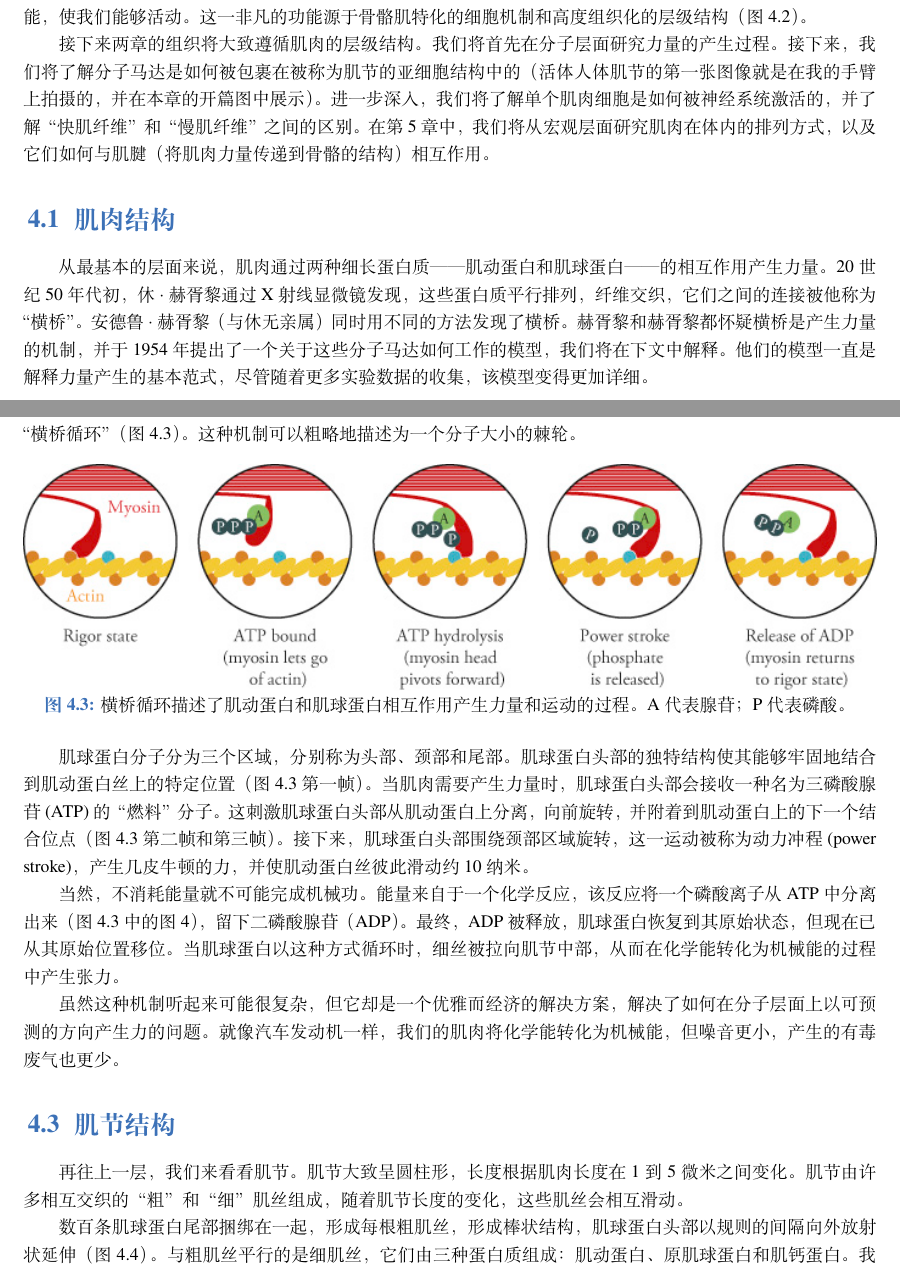
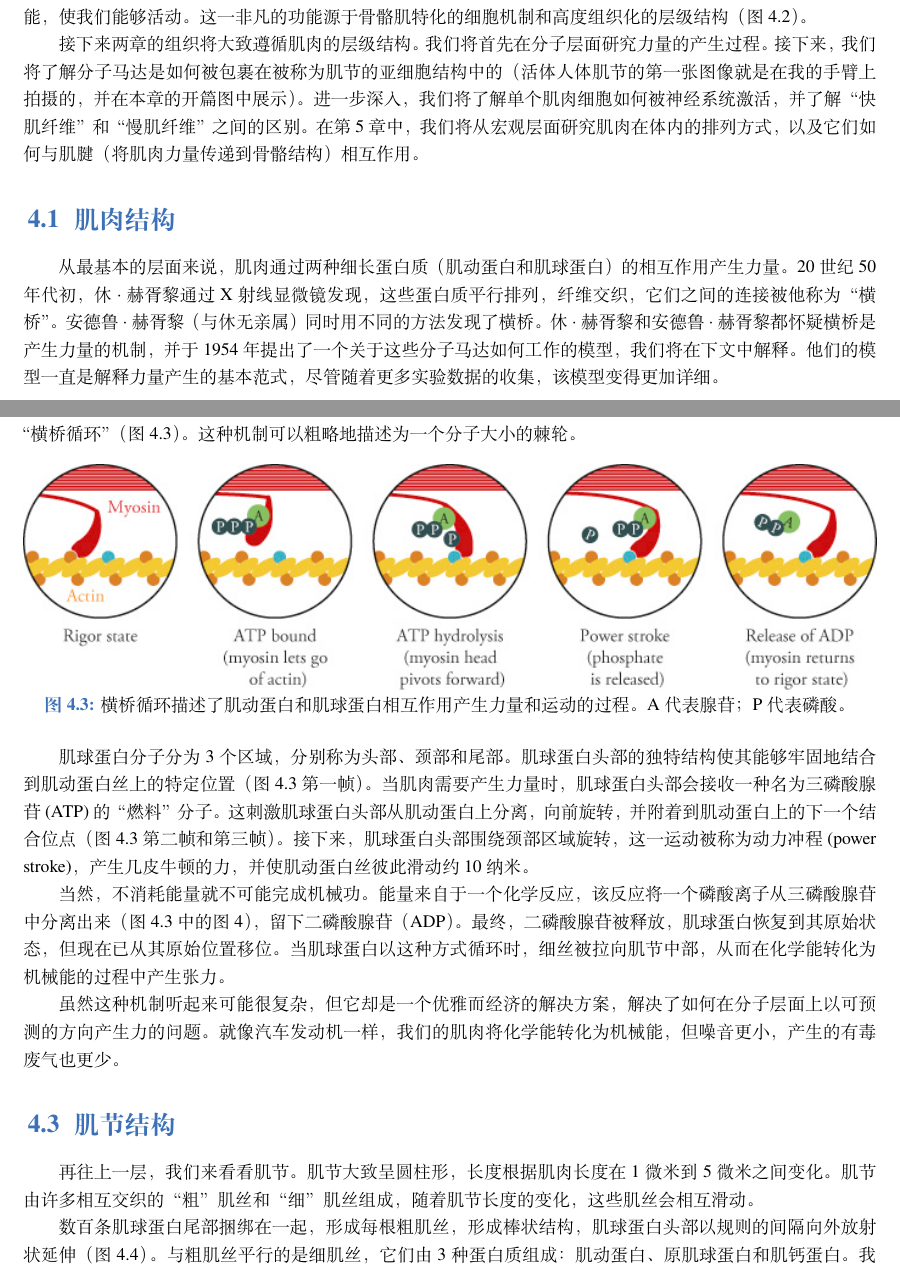
Before and after one commit to donghaiwang/move, a LaTeX book (move.tex, which reads chap4/chap4.tex): two parts of pages 57 and 59 of 120, joined at a grey line, cut so that both start at the same text. Compiled offline with XeLaTeX; a missing font is replaced by an installed copy or a similar font.

Commit message:
更新 chap4.tex (#9)

```diff
--- a/chap4/chap4.tex
+++ b/chap4/chap4.tex
@@ -71,16 +71,16 @@
 接下来两章的组织将大致遵循肌肉的层级结构。
 我们将首先在分子层面研究力量的产生过程。
 接下来，我们将了解分子马达是如何被包裹在被称为肌节的亚细胞结构中的（活体人体肌节的第一张图像就是在我的手臂上拍摄的，并在本章的开篇图中展示）。
-进一步深入，我们将了解单个肌肉细胞是如何被神经系统激活的，并了解“快肌纤维”和“慢肌纤维”之间的区别。
-在第~\ref{chap:chap5}~章中，我们将从宏观层面研究肌肉在体内的排列方式，以及它们如何与肌腱（将肌肉力量传递到骨骼的结构）相互作用。
+进一步深入，我们将了解单个肌肉细胞如何被神经系统激活，并了解“快肌纤维”和“慢肌纤维”之间的区别。
+在第~\ref{chap:chap5}~章中，我们将从宏观层面研究肌肉在体内的排列方式，以及它们如何与肌腱（将肌肉力量传递到骨骼结构）相互作用。
 
 
 \section{肌肉结构}
 
-从最基本的层面来说，肌肉通过两种细长蛋白质——肌动蛋白和肌球蛋白——的相互作用产生力量。
-20世纪50年代初，休$\cdot$赫胥黎通过X射线显微镜发现，这些蛋白质平行排列，纤维交织，它们之间的连接被他称为“横桥”。
+从最基本的层面来说，肌肉通过两种细长蛋白质（肌动蛋白和肌球蛋白）的相互作用产生力量。
+20 世纪 50 年代初，休$\cdot$赫胥黎通过 X 射线显微镜发现，这些蛋白质平行排列，纤维交织，它们之间的连接被他称为“横桥”。
 安德鲁$\cdot$赫胥黎（与休无亲属）同时用不同的方法发现了横桥。
-赫胥黎和赫胥黎都怀疑横桥是产生力量的机制，并于1954年提出了一个关于这些分子马达如何工作的模型，我们将在下文中解释。
+休$\cdot$赫胥黎和安德鲁$\cdot$赫胥黎都怀疑横桥是产生力量的机制，并于 1954 年提出了一个关于这些分子马达如何工作的模型，我们将在下文中解释。
 他们的模型一直是解释力量产生的基本范式，尽管随着更多实验数据的收集，该模型变得更加详细。
 
 
@@ -110,15 +112,16 @@
 		A 代表腺苷；P 代表磷酸。 \label{fig:4_3}}
 \end{figure}
 
-肌球蛋白分子分为三个区域，分别称为头部、颈部和尾部。肌球蛋白头部的独特结构使其能够牢固地结合到肌动蛋白丝上的特定位置（图~\ref{fig:4_3}~第一帧）。
+肌球蛋白分子分为 3 个区域，分别称为头部、颈部和尾部。
+肌球蛋白头部的独特结构使其能够牢固地结合到肌动蛋白丝上的特定位置（图~\ref{fig:4_3}~第一帧）。
 当肌肉需要产生力量时，肌球蛋白头部会接收一种名为三磷酸腺苷 (ATP) 的“燃料”分子。
 这刺激肌球蛋白头部从肌动蛋白上分离，向前旋转，并附着到肌动蛋白上的下一个结合位点（图~\ref{fig:4_3}~第二帧和第三帧）。
 接下来，肌球蛋白头部围绕颈部区域旋转，这一运动被称为动力冲程 (power stroke)，产生几皮牛顿的力，并使肌动蛋白丝彼此滑动约 10 纳米。
 
 
 当然，不消耗能量就不可能完成机械功。
-能量来自于一个化学反应，该反应将一个磷酸离子从ATP中分离出来（图~\ref{fig:4_3}~中的图4），留下二磷酸腺苷（ADP）。
-最终，ADP被释放，肌球蛋白恢复到其原始状态，但现在已从其原始位置移位。
+能量来自于一个化学反应，该反应将一个磷酸离子从三磷酸腺苷中分离出来（图~\ref{fig:4_3}~中的图4），留下二磷酸腺苷（ADP）。
+最终，二磷酸腺苷被释放，肌球蛋白恢复到其原始状态，但现在已从其原始位置移位。
 当肌球蛋白以这种方式循环时，细丝被拉向肌节中部，从而在化学能转化为机械能的过程中产生张力。
 
 
@@ -126,15 +129,17 @@
 就像汽车发动机一样，我们的肌肉将化学能转化为机械能，但噪音更小，产生的有毒废气也更少。
 
 
+
 \section{肌节结构}
 
 再往上一层，我们来看看肌节。
-肌节大致呈圆柱形，长度根据肌肉长度在1到5微米之间变化。
-肌节由许多相互交织的“粗”和“细”肌丝组成，随着肌节长度的变化，这些肌丝会相互滑动。
+肌节大致呈圆柱形，长度根据肌肉长度在 1 微米到 5 微米之间变化。
+肌节由许多相互交织的“粗”肌丝和“细”肌丝组成，随着肌节长度的变化，这些肌丝会相互滑动。
 
 
 数百条肌球蛋白尾部捆绑在一起，形成每根粗肌丝，形成棒状结构，肌球蛋白头部以规则的间隔向外放射状延伸（图~\ref{fig:4_4}）。
-与粗肌丝平行的是细肌丝，它们由三种蛋白质组成：肌动蛋白、原肌球蛋白和肌钙蛋白。
+与粗肌丝平行的是细肌丝，它们由 3 种蛋白质组成：
+肌动蛋白、原肌球蛋白和肌钙蛋白。
 我们已经描述了肌动蛋白，它为肌球蛋白头部提供结合位点。
 这些结合位点沿着细肌丝以规则的间隔分布。
 原肌球蛋白和肌钙蛋白仅在肌肉被神经系统激活且存在钙离子时才会暴露这些结合位点，从而帮助调节力量的产生。
```
Also changed, not shown: chap4/chap4.tex (8 more changed lines).
